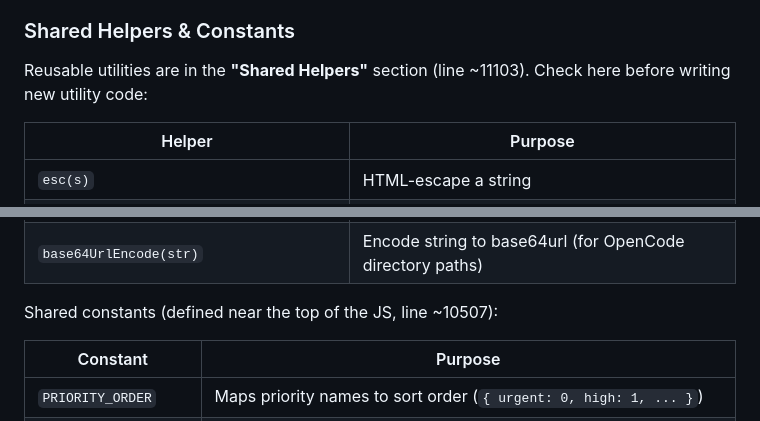
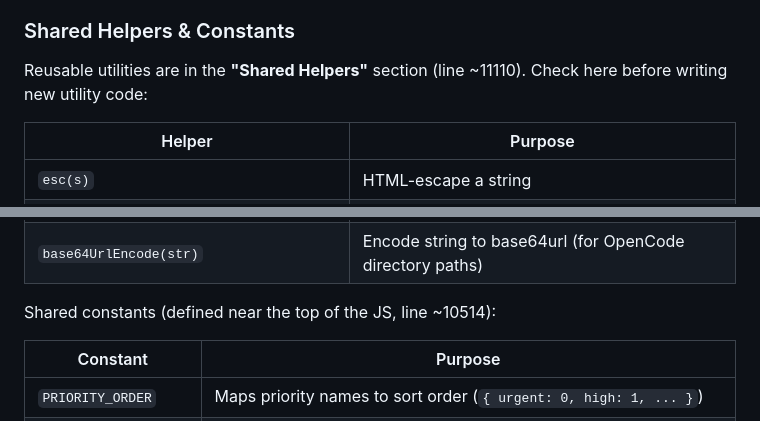
Before and after one commit to moodler/liz-tracker, a Markdown page: CLAUDE.md, 2 parts joined by grey strips. Rendered like a GitHub page.

Commit message:
TRACK-227: Update stale line numbers in CLAUDE.md after TRACK-268 card accent changes
Co-Authored-By: Claude Opus 4.6 <noreply@anthropic.com>

```diff
--- a/CLAUDE.md
+++ b/CLAUDE.md
@@ -758,7 +758,7 @@ When adding new features, always add a section header. Use grep for `// ──`
 
 ### Shared Helpers & Constants
 
-Reusable utilities are in the **"Shared Helpers"** section (line ~11103). Check here before writing new utility code:
+Reusable utilities are in the **"Shared Helpers"** section (line ~11110). Check here before writing new utility code:
 
 | Helper | Purpose |
 | --- | --- |
@@ -773,7 +773,7 @@ Reusable utilities are in the **"Shared Helpers"** section (line ~11103). Check
 | `buildOpencodeUrl(sessionId, dir)` | Build OpenCode deep link URL |
 | `base64UrlEncode(str)` | Encode string to base64url (for OpenCode directory paths) |
 
-Shared constants (defined near the top of the JS, line ~10507):
+Shared constants (defined near the top of the JS, line ~10514):
 
 | Constant | Purpose |
 | --- | --- |
```
